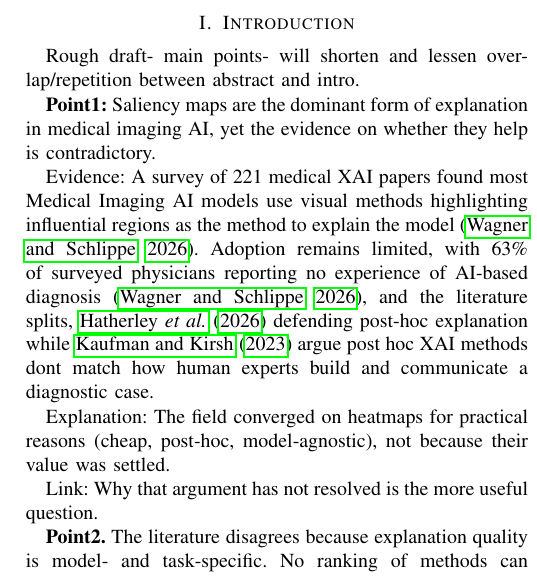
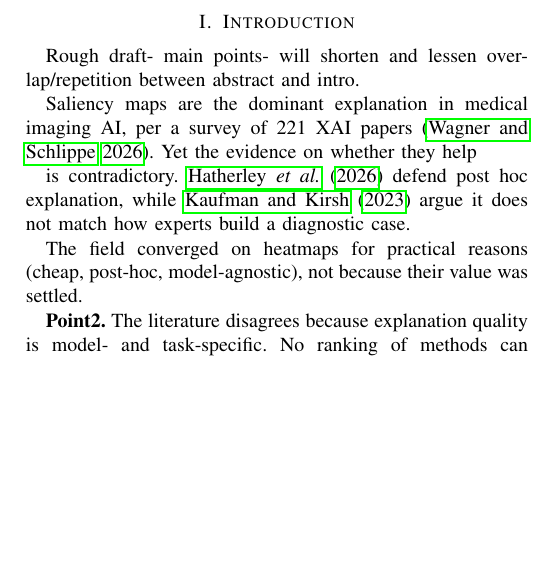
Before and after one commit to CiaranLy/xAI-Journal, a LaTeX paper (Paperv1.tex): part of one column of page 1 of 5, cut so that both start at the same text, the shorter picture padded with empty space. Compiled offline with pdfLaTeX.

Commit message:
Update intro

```diff
--- a/Paperv1.tex
+++ b/Paperv1.tex
@@ -35,13 +35,11 @@ And we close with x
 \section{Introduction}
 Rough draft- main points- will shorten and lessen overlap/repetition between abstract and intro.
 
-\textbf{Point1:} Saliency maps are the dominant form of explanation in medical imaging AI, yet the evidence on whether they help is contradictory.
+Saliency maps are the dominant explanation in medical imaging AI, per a survey of 221 XAI papers~\cite{wagner2026usercentric}. Yet the evidence on whether they help
 
-Evidence: A survey of 221 medical XAI papers found most Medical Imaging AI models use visual methods highlighting influential regions as the method to explain the model~\cite{wagner2026usercentric}. Adoption remains limited, with 63\% of surveyed physicians reporting no experience of AI-based diagnosis~\cite{wagner2026usercentric}, and the literature splits, \citet{hatherley2026defence} defending post-hoc explanation while \citet{kaufman2023radiology} argue post hoc XAI methods dont match how human experts build and communicate a diagnostic case.
+is contradictory. \citet{hatherley2026defence} defend post hoc explanation, while \citet{kaufman2023radiology} argue it does not match how experts build a diagnostic case.
 
-Explanation: The field converged on heatmaps for practical reasons (cheap, post-hoc, model-agnostic), not because their value was settled.
-
-Link: Why that argument has not resolved is the more useful question.
+The field converged on heatmaps for practical reasons (cheap, post-hoc, model-agnostic), not because their value was settled.
 
 \textbf{Point2.} The literature disagrees because explanation quality is model- and task-specific. No ranking of methods can therefore fix the field, but the evidence each paper reports can.
 
```
